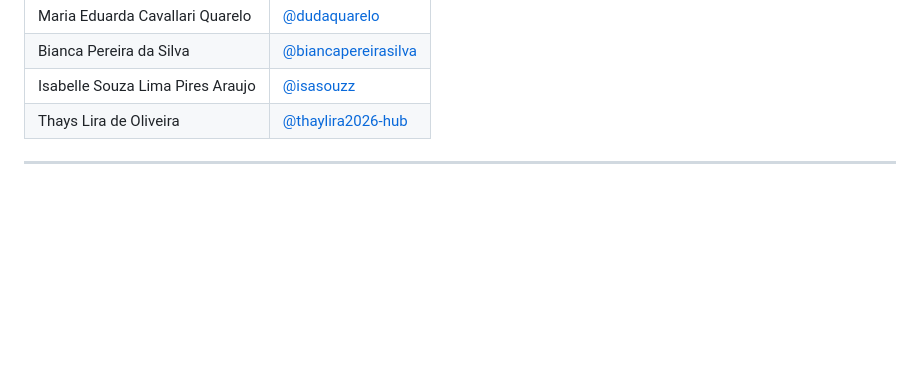
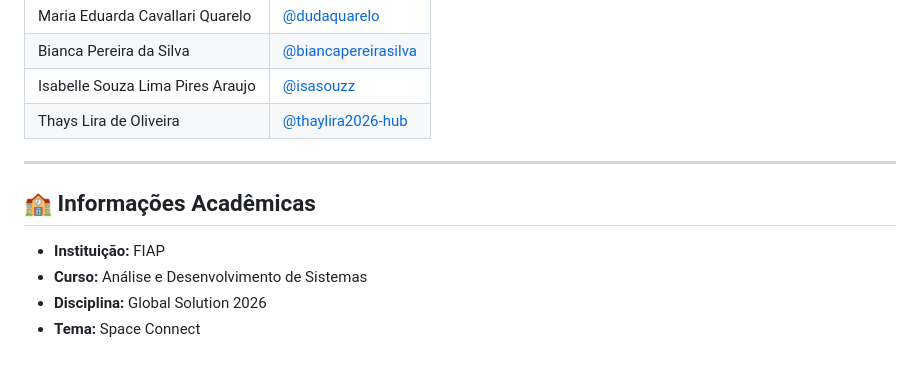
Before and after one commit to dudaquarelo/agrosatwater-project, a Markdown page: README.md, the part around the change. GitHub-like rendering; blank space fills up the shorter version.

Commit message:
Adicionando informações acadêmicas ao readme

```diff
--- a/README.md
+++ b/README.md
@@ -115,3 +115,10 @@ agrosat-water-global-solution/
 | Thays Lira de Oliveira| [@thaylira2026-hub](https://github.com/thaylira2026-hub) |
 
 ---
+
+## 🏫 Informações Acadêmicas
+
+- **Instituição:** FIAP
+- **Curso:** Análise e Desenvolvimento de Sistemas
+- **Disciplina:** Global Solution 2026
+- **Tema:** Space Connect
```
